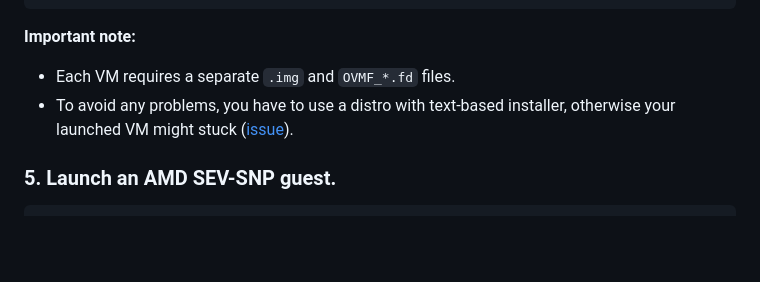
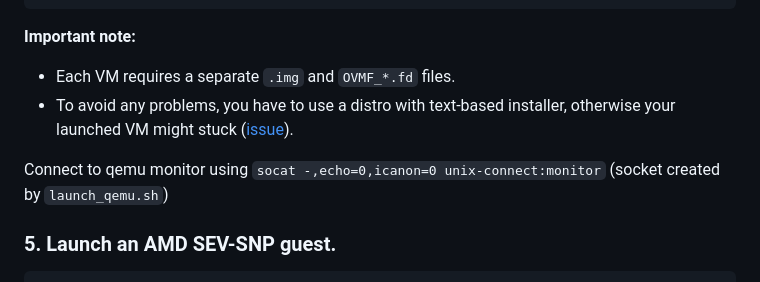
Before and after one commit to rcastellotti/gr, a Markdown page: README.md, the part around the change. Drawn GitHub-style; blank space fills up the shorter version.

````diff
--- a/README.md
+++ b/README.md
@@ -53,6 +53,8 @@ cp ./usr/local/share/qemu/OVMF_VARS.fd ./OVMF_files/OVMF_VARS_server.fd
 - Each VM requires a separate `.img` and `OVMF_*.fd` files.
 - To avoid any problems, you have to use a distro with text-based installer, otherwise your launched VM might stuck ([issue](https://github.com/AMDESE/AMDSEV/issues/38)).
 
+Connect to qemu monitor using `socat -,echo=0,icanon=0 unix-connect:monitor` (socket created by `launch_qemu.sh`)
+
 ### 5. Launch an AMD SEV-SNP guest.
 ```bash
 sudo LD_LIBRARY_PATH=$LD_LIBRARY_PATH ./launch-qemu.sh \
````
